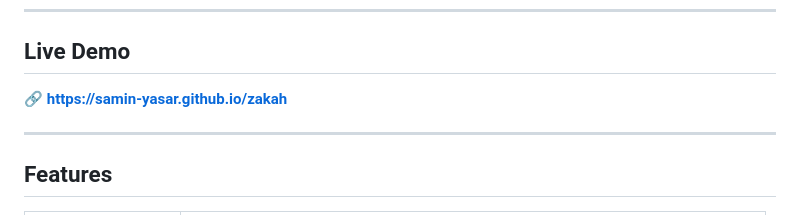
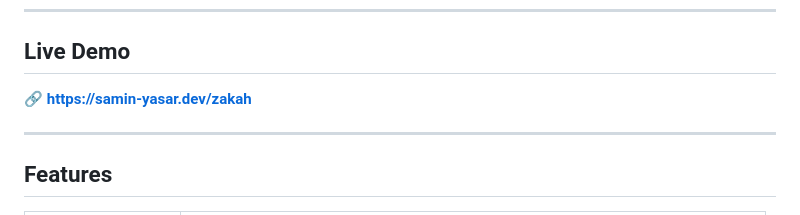
Before and after one commit to Samin-yasar/zakah, a Markdown page: README.md, the part around one of its changes. GitHub-like rendering.

```diff
--- a/README.md
+++ b/README.md
@@ -51,7 +51,7 @@ All computation happens **entirely in the user's browser**. No data is ever sent
 
 ## Live Demo
 
-🔗 **[https://samin-yasar.github.io/zakah](https://samin-yasar.github.io/zakah)**
+🔗 **[https://samin-yasar.dev/zakah](https://samin-yasar.dev/zakah)**
 
 ---
 
```
Also changed, not shown: other parts of README.md (+2 -2 lines).
